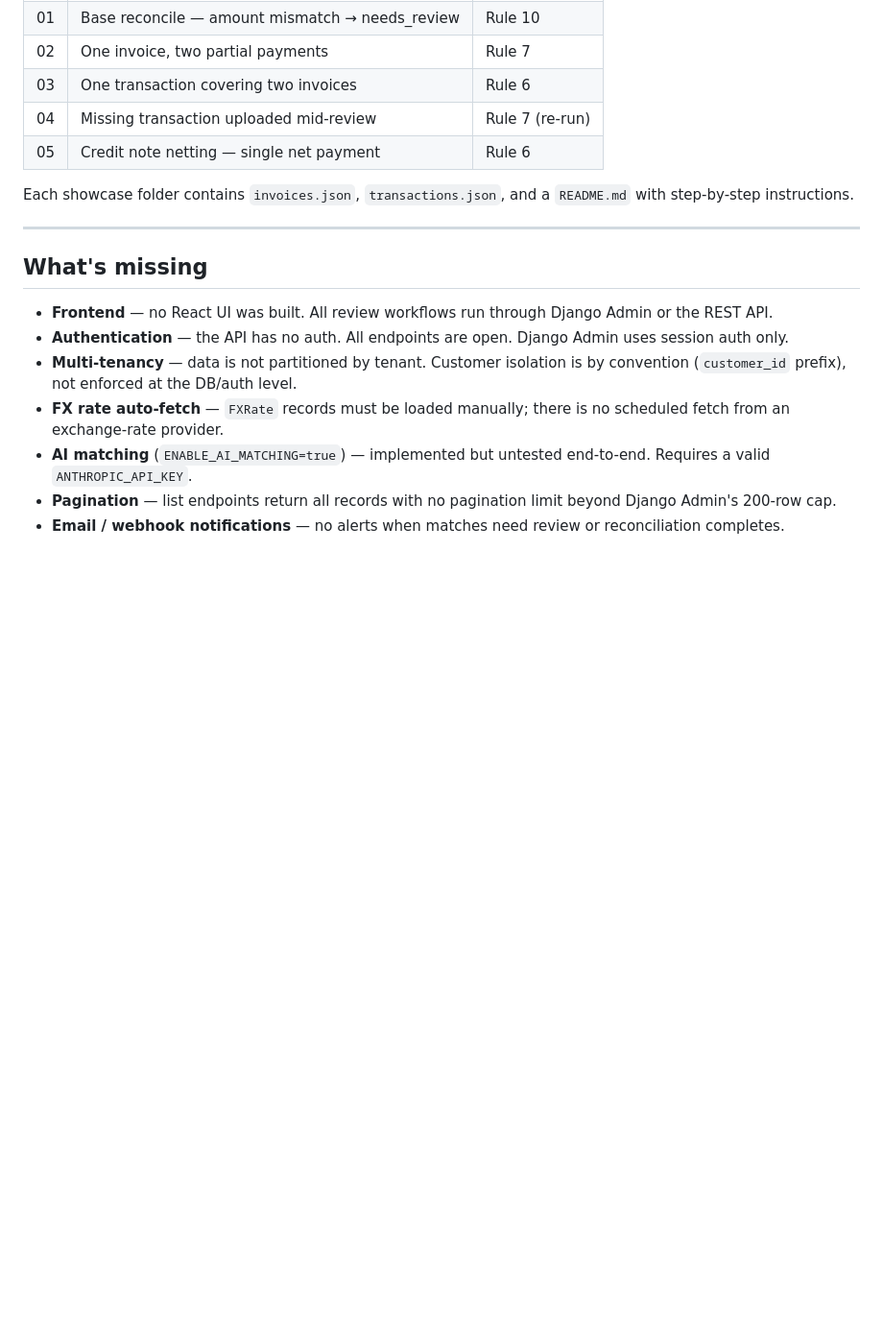
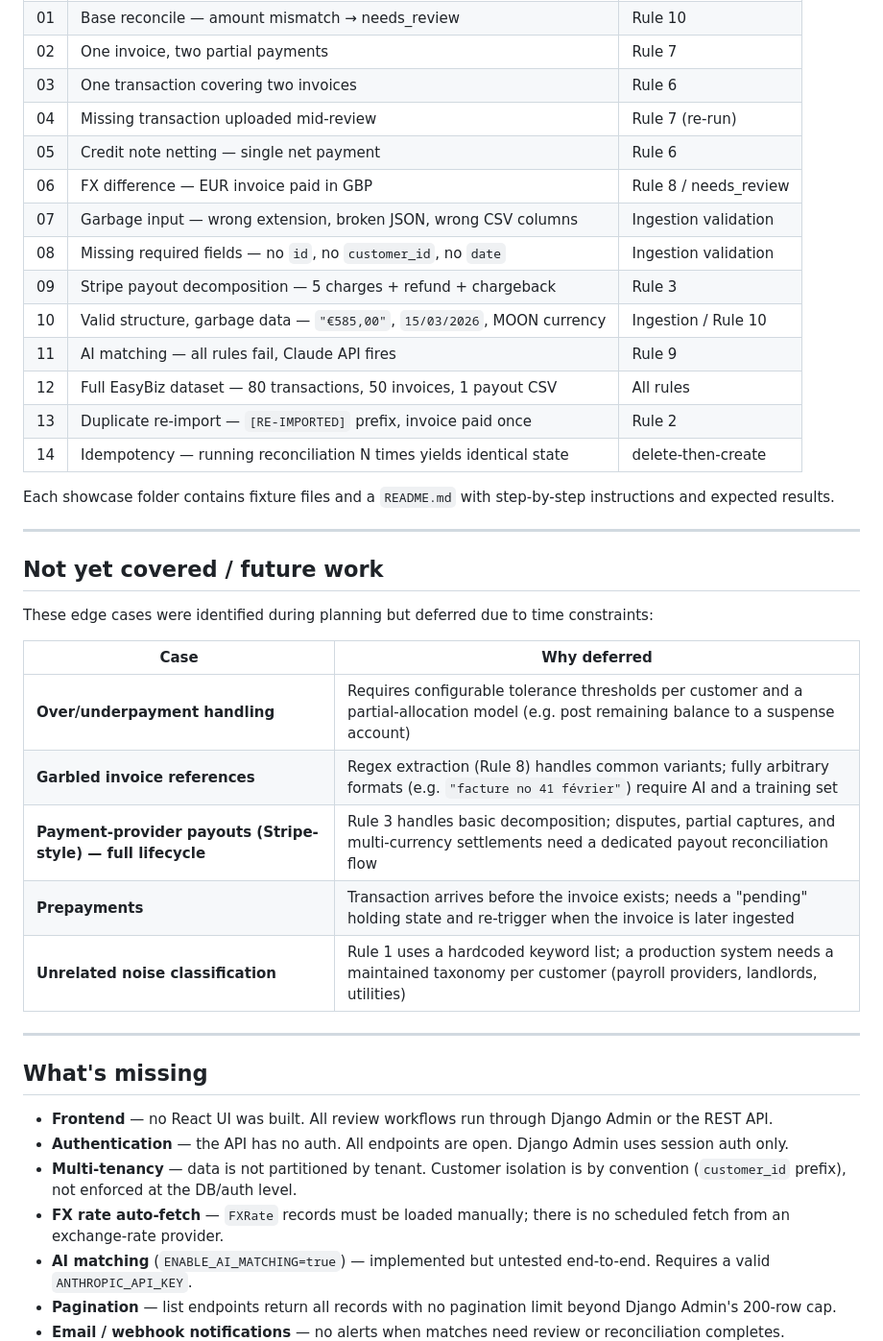
Before and after one commit to falendary/easybiz-transaction-reconciler, a Markdown page: README.md, the part around the change. Shown at 96% size. Rendered like a GitHub page; blank space fills up the shorter version.

```diff
--- a/README.md
+++ b/README.md
@@ -139,8 +139,31 @@ End-to-end scenarios with fixture files and expected results in `showcases/`:
 | 03 | One transaction covering two invoices | Rule 6 |
 | 04 | Missing transaction uploaded mid-review | Rule 7 (re-run) |
 | 05 | Credit note netting — single net payment | Rule 6 |
+| 06 | FX difference — EUR invoice paid in GBP | Rule 8 / needs_review |
+| 07 | Garbage input — wrong extension, broken JSON, wrong CSV columns | Ingestion validation |
+| 08 | Missing required fields — no `id`, no `customer_id`, no `date` | Ingestion validation |
+| 09 | Stripe payout decomposition — 5 charges + refund + chargeback | Rule 3 |
+| 10 | Valid structure, garbage data — `"€585,00"`, `15/03/2026`, MOON currency | Ingestion / Rule 10 |
+| 11 | AI matching — all rules fail, Claude API fires | Rule 9 |
+| 12 | Full EasyBiz dataset — 80 transactions, 50 invoices, 1 payout CSV | All rules |
+| 13 | Duplicate re-import — `[RE-IMPORTED]` prefix, invoice paid once | Rule 2 |
+| 14 | Idempotency — running reconciliation N times yields identical state | delete-then-create |
 
-Each showcase folder contains `invoices.json`, `transactions.json`, and a `README.md` with step-by-step instructions.
+Each showcase folder contains fixture files and a `README.md` with step-by-step instructions and expected results.
+
+---
+
+## Not yet covered / future work
+
+These edge cases were identified during planning but deferred due to time constraints:
+
+| Case | Why deferred |
+|---|---|
+| **Over/underpayment handling** | Requires configurable tolerance thresholds per customer and a partial-allocation model (e.g. post remaining balance to a suspense account) |
+| **Garbled invoice references** | Regex extraction (Rule 8) handles common variants; fully arbitrary formats (e.g. `"facture no 41 février"`) require AI and a training set |
+| **Payment-provider payouts (Stripe-style) — full lifecycle** | Rule 3 handles basic decomposition; disputes, partial captures, and multi-currency settlements need a dedicated payout reconciliation flow |
+| **Prepayments** | Transaction arrives before the invoice exists; needs a "pending" holding state and re-trigger when the invoice is later ingested |
+| **Unrelated noise classification** | Rule 1 uses a hardcoded keyword list; a production system needs a maintained taxonomy per customer (payroll providers, landlords, utilities) |
 
 ---
 
```
